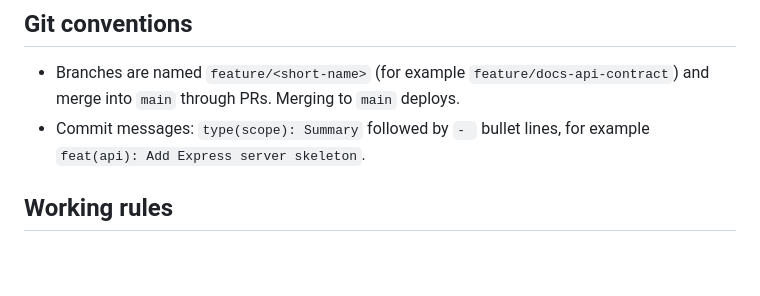
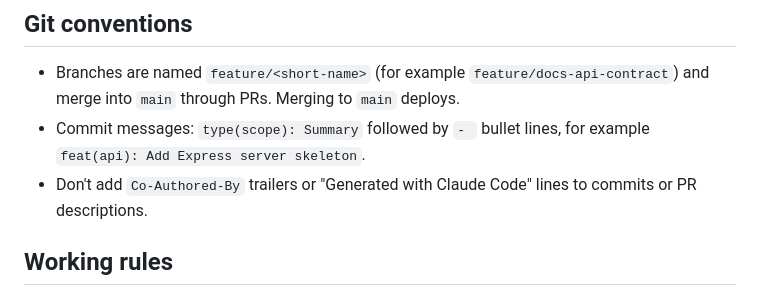
Before and after one commit to Social-Hangout/POOSD-large-project, a Markdown page: CLAUDE.md, the part around the change. Rendered like a GitHub page; blank space fills up the shorter version.

Commit message:
docs(CLAUDE.md): Drop Claude attribution from commits and PRs - Don't add Co-Authored-By trailers or Generated with Claude Code lines

```diff
--- a/CLAUDE.md
+++ b/CLAUDE.md
@@ -108,6 +108,7 @@ Server setup details are in `.github/workflows/README.md`.
 
 - Branches are named `feature/<short-name>` (for example `feature/docs-api-contract`) and merge into `main` through PRs. Merging to `main` deploys.
 - Commit messages: `type(scope): Summary` followed by `- ` bullet lines, for example `feat(api): Add Express server skeleton`.
+- Don't add `Co-Authored-By` trailers or "Generated with Claude Code" lines to commits or PR descriptions.
 
 ## Working rules
 
```
